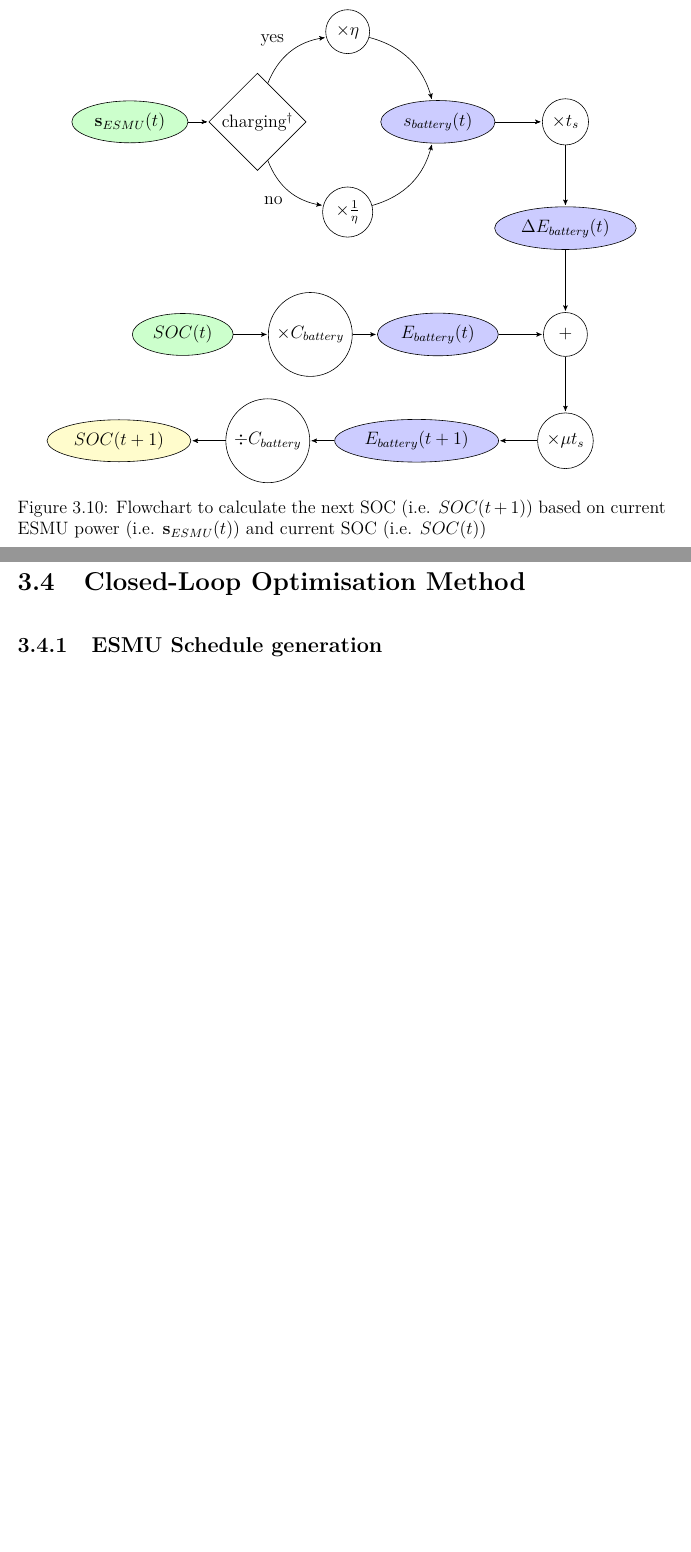
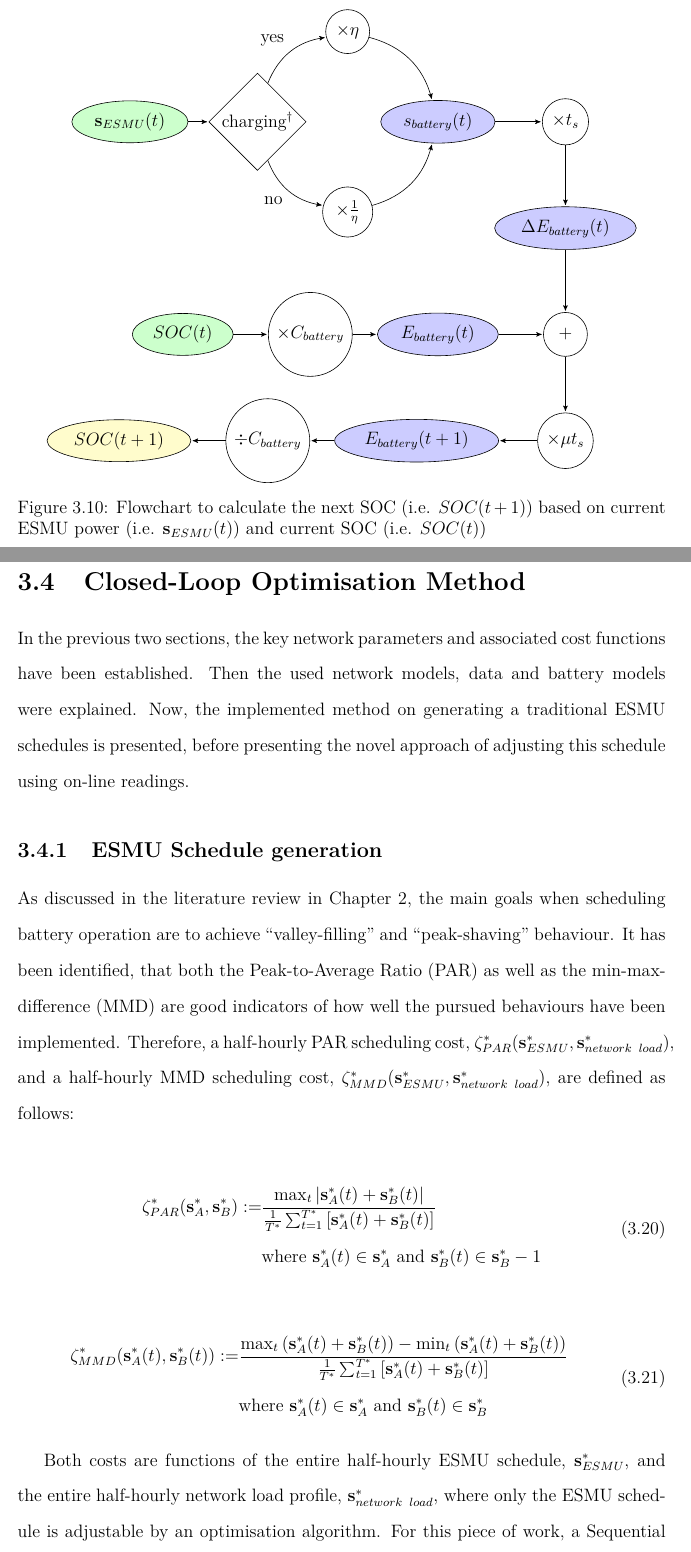
Before and after one commit to Muxelmann/phd-thesis, a LaTeX thesis (main.tex, which reads _chapter1/equ/min-max-difference-definition.tex, _chapter1/equ/peak-to-average-definition.tex, _chapter1/sec/method.tex): two parts of pages 48 and 49 of 60 before the commit and two parts of pages 49 and 50 of 63 after it, joined at a grey line, cut so that both start at the same text, the shorter picture padded with empty space. Compiled offline with pdfLaTeX.

Commit message:
Finished subsection on schedule generation (no schedule presented)

```diff
--- /dev/null
+++ b/_chapter1/equ/min-max-difference-definition.tex
@@ -0,0 +1,7 @@
+\begin{equation}
+\begin{split}
+	\zeta^*_{MMD}(\textbf{s}^*_{A}(t), \textbf{s}^*_{B}(t)) :=& \frac{\max_t\left(\textbf{s}^*_{A}(t)+\textbf{s}^*_{B}(t)\right) - \min_t\left(\textbf{s}^*_{A}(t)+\textbf{s}^*_{B}(t)\right)}{\frac{1}{T^*}\sum_{t=1}^{T^*}\left[\textbf{s}^*_{A}(t)+\textbf{s}^*_{B}(t)\right]}\\
+	&\text{where } \textbf{s}^*_{A}(t) \in \textbf{s}^*_{A} \text{ and } \textbf{s}^*_{B}(t) \in \textbf{s}^*_{B}
+\end{split}
+\label{ch1:equ:min-max-difference-definition}
+\end{equation}
--- /dev/null
+++ b/_chapter1/equ/peak-to-average-definition.tex
@@ -0,0 +1,7 @@
+\begin{equation}
+\begin{split}
+	\zeta^*_{PAR}(\textbf{s}^*_{A}, \textbf{s}^*_{B}) :=& \frac{\max_t \left| \textbf{s}^*_{A}(t)+\textbf{s}^*_{B}(t)\right|}{\frac{1}{T^*}\sum_{t=1}^{T^*}\left[\textbf{s}^*_{A}(t)+\textbf{s}^*_{B}(t)\right]}\\
+	& \text{where } \textbf{s}^*_{A}(t) \in \textbf{s}^*_{A} \text{ and } \textbf{s}^*_{B}(t) \in \textbf{s}^*_{B} - 1
+\end{split}
+\label{ch1:equ:peak-to-average-definition}
+\end{equation}
--- a/_chapter1/sec/method.tex
+++ b/_chapter1/sec/method.tex
@@ -1,5 +1,20 @@
 \section{Closed-Loop Optimisation Method}
 \label{ch1:sec:closed-loop-optimisation-method}
 
+In the previous two sections, the key network parameters and associated cost functions have been established.
+Then the used network models, data and battery models were explained.
+Now, the implemented method on generating a traditional ESMU schedules is presented, before presenting the novel approach of adjusting this schedule using on-line readings.
+
 \subsection{ESMU Schedule generation}
+\label{ch1:subsec:esmu-schedule-generation}
 
+As discussed in the literature review in Chapter \ref{ch-review}, the main goals when scheduling battery operation are to achieve ``valley-filling'' and ``peak-shaving'' behaviour.
+It has been identified, that both the Peak-to-Average Ratio (PAR) as well as the min-max-difference (MMD) are good indicators of how well the pursued behaviours have been implemented.
+Therefore, a half-hourly PAR scheduling cost, $\zeta^*_{PAR}(\textbf{s}^*_{ESMU}, \textbf{s}^*_{network\;\;load})$, and a half-hourly MMD scheduling cost, $\zeta^*_{MMD}(\textbf{s}^*_{ESMU}, \textbf{s}^*_{network\;\;load})$, are defined as follows:
+
+\input{_chapter1/equ/peak-to-average-definition}
+
+\input{_chapter1/equ/min-max-difference-definition}
+
+Both costs are functions of the entire half-hourly ESMU schedule, $\textbf{s}^*_{ESMU}$, and the entire half-hourly network load profile, $\textbf{s}^*_{network\;\;load}$, where only the ESMU schedule is adjustable by an optimisation algorithm.
+For this piece of work, a Sequential Quadratic Programming (SQP) approach was chosen to solve the following minimisation problem.
```
Also changed, not shown: _chapter1/equ/scheduling-cost.tex (added, +11 -0 lines), _chapter1/fig/next-soc-flowchart.tex (+2 -38 lines), _chapter1/sec/data-and-network-models.tex (+6 -2 lines), _chapter1/sec/key-network-parameters.tex (+4 -4 lines), _chapter1/fig/sketch-cost.png, _chapter1/fig/sketch-utility.png, _chapter1/sec/method.tex (9 more changed lines).
